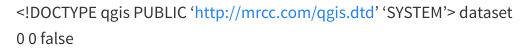
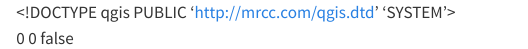
Before and after one commit to dabane-cadastre/dabane-cadastre.github.io, a Quarto document (Web_Map/resources/shapefiles/gabions.qmd): the page in a window 1100 px wide, from its top. Rendered offline with R 4.5, knitr and Pandoc in place of Quarto, with nearby package versions.

Commit message:
Update gabions layer

```diff
--- a/Web_Map/resources/shapefiles/gabions.qmd
+++ b/Web_Map/resources/shapefiles/gabions.qmd
@@ -3,7 +3,7 @@
   <identifier></identifier>
   <parentidentifier></parentidentifier>
   <language></language>
-  <type>dataset</type>
+  <type></type>
   <title></title>
   <abstract></abstract>
   <links/>
```
Also changed, not shown: Web_Map/resources/shapefiles/gabions.geojson, 1 other file.
